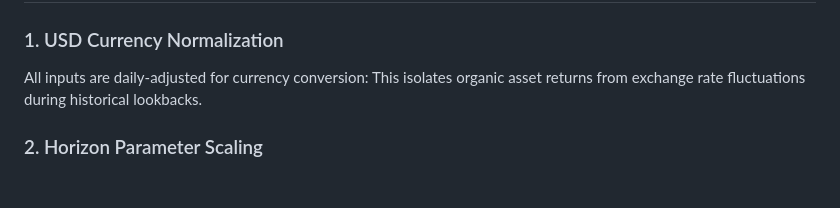
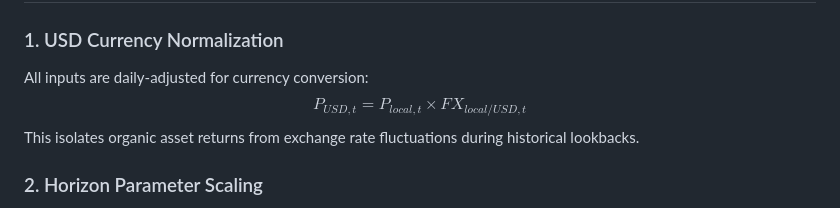
Before and after one commit to bGuzzo/mkt-anlys-cli, a Markdown page: README.md, the part around the change. GitHub-like rendering; blank space fills up the shorter version.

```diff
--- a/README.md
+++ b/README.md
@@ -141,6 +141,7 @@ uv run bl-ef-optim.py \
 
 ### 1. USD Currency Normalization
 All inputs are daily-adjusted for currency conversion:
+$$P_{USD, t} = P_{local, t} \times FX_{local/USD, t}$$
 This isolates organic asset returns from exchange rate fluctuations during historical lookbacks.
 
 ### 2. Horizon Parameter Scaling
```
